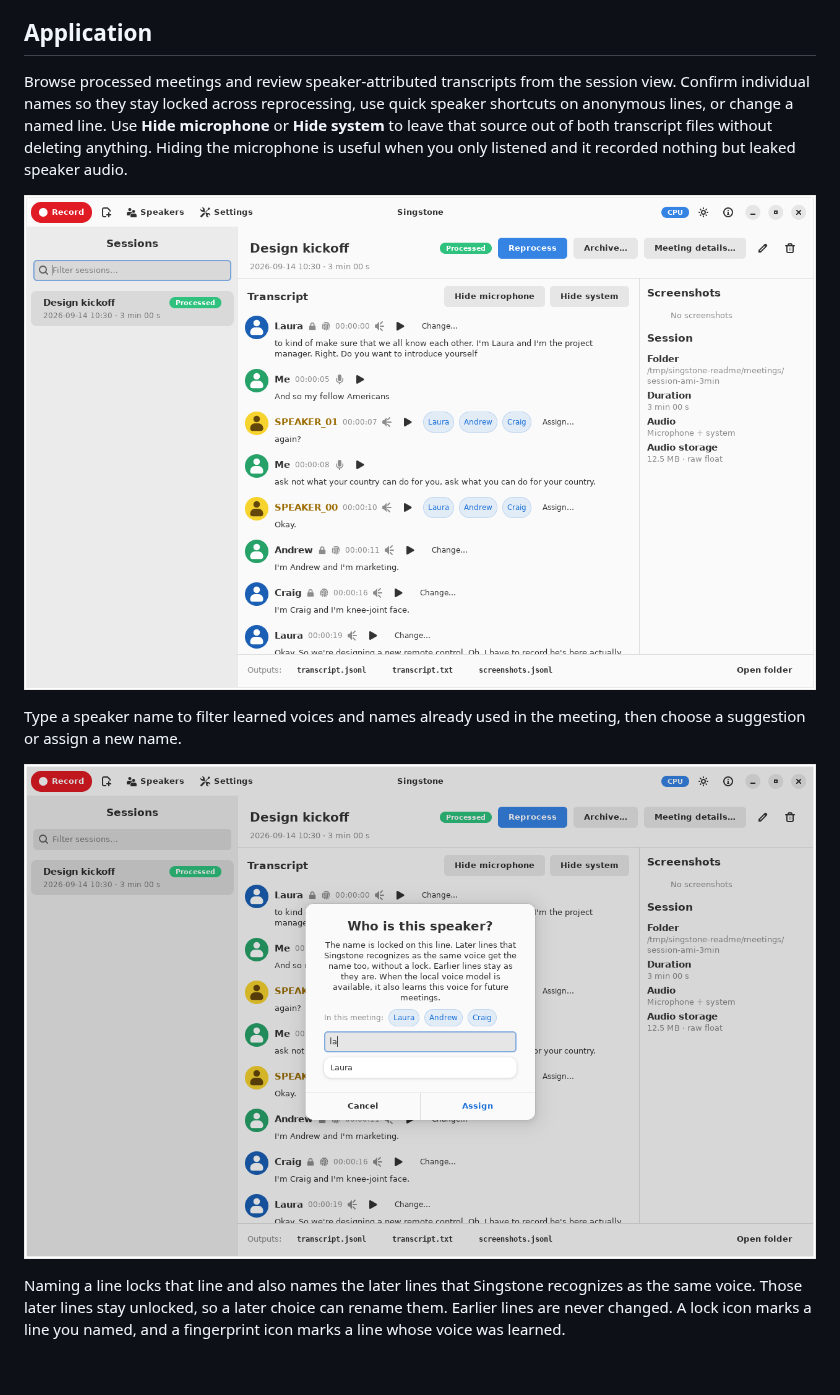
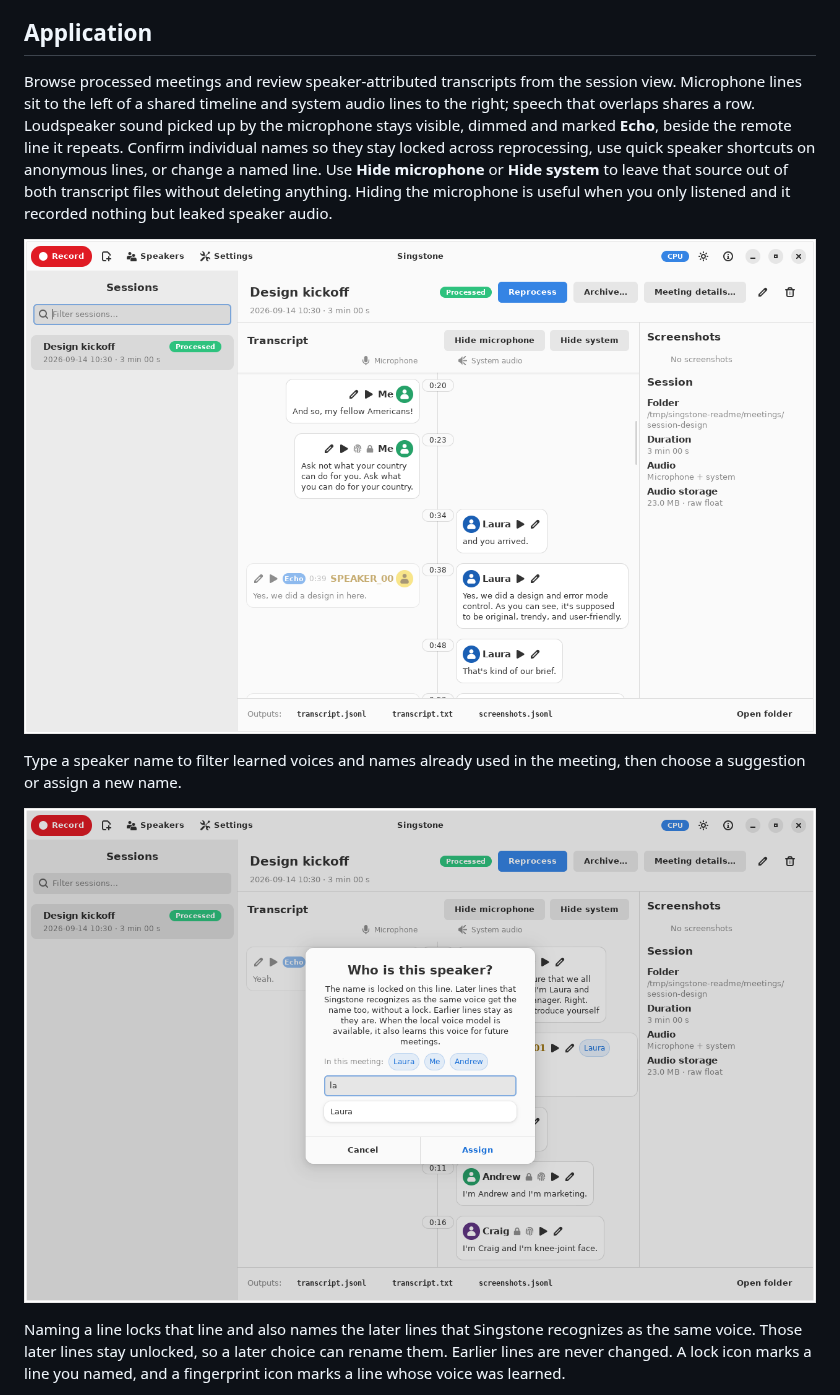
Before and after one commit to nsg/singstone, a Markdown page: README.md, the part around one of its changes. Drawn GitHub-style; pictures changed too: docs/images/assign-autocomplete.png, docs/images/transcript.png; blank space fills up the shorter version.

```diff
--- a/README.md
+++ b/README.md
@@ -18,8 +18,12 @@ weights download on first use and remain in a persistent per-user cache.
 ## Application
 
 Browse processed meetings and review speaker-attributed transcripts from the
-session view. Confirm individual names so they stay locked across reprocessing,
-use quick speaker shortcuts on anonymous lines, or change a named line.
+session view. Microphone lines sit to the left of a shared timeline and system
+audio lines to the right; speech that overlaps shares a row. Loudspeaker sound
+picked up by the microphone stays visible, dimmed and marked **Echo**, beside
+the remote line it repeats. Confirm individual names so they stay locked across
+reprocessing, use quick speaker shortcuts on anonymous lines, or change a named
+line.
 Use **Hide microphone** or **Hide system** to leave that source out of
 both transcript files without deleting anything. Hiding the microphone is
 useful when you only listened and it recorded nothing but leaked speaker audio.
```
Also changed, not shown: other parts of README.md (+4 -3 lines), docs/images/meeting-details.png, docs/images/processing.png.
